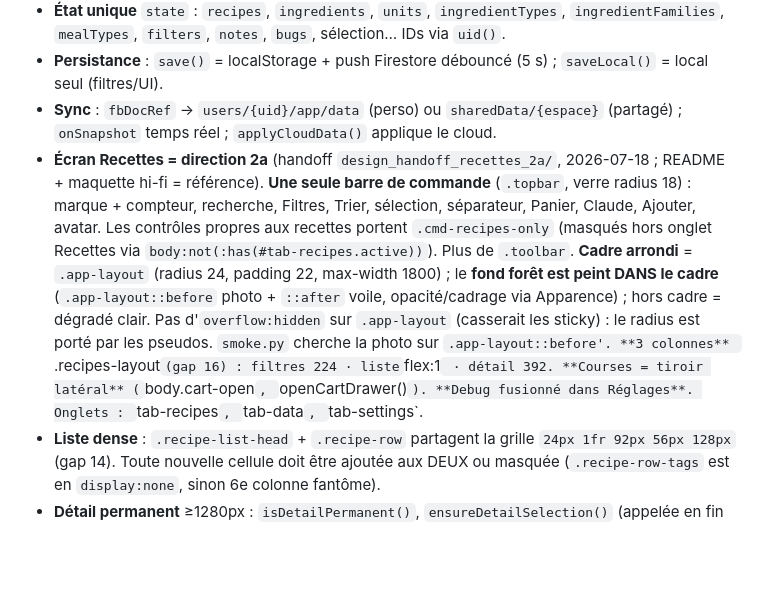
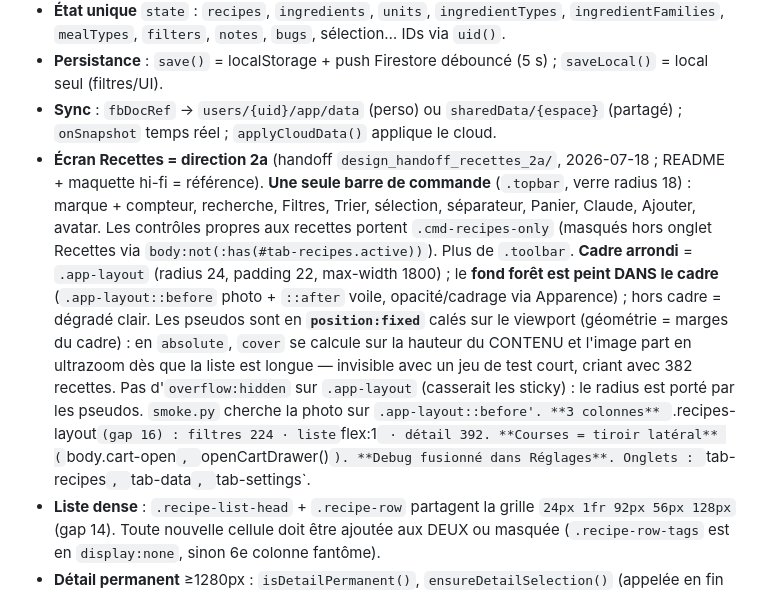
Before and after one commit to mhuur/Recette, a Markdown page: CLAUDE.md, the part around the change. GitHub-like rendering; blank space fills up the shorter version.

Commit message:
CLAUDE.md : piège du fond en absolute (ultrazoom sur liste longue)
Co-Authored-By: Claude Opus 4.8 (1M context) <noreply@anthropic.com>

```diff
--- a/CLAUDE.md
+++ b/CLAUDE.md
@@ -35,7 +35,7 @@ Guide pour Claude Code sur ce projet.
 - **État unique** `state` : `recipes`, `ingredients`, `units`, `ingredientTypes`, `ingredientFamilies`, `mealTypes`, `filters`, `notes`, `bugs`, sélection… IDs via `uid()`.
 - **Persistance** : `save()` = localStorage + push Firestore débouncé (5 s) ; `saveLocal()` = local seul (filtres/UI).
 - **Sync** : `fbDocRef` → `users/{uid}/app/data` (perso) ou `sharedData/{espace}` (partagé) ; `onSnapshot` temps réel ; `applyCloudData()` applique le cloud.
-- **Écran Recettes = direction 2a** (handoff `design_handoff_recettes_2a/`, 2026-07-18 ; README + maquette hi-fi = référence). **Une seule barre de commande** (`.topbar`, verre radius 18) : marque + compteur, recherche, Filtres, Trier, sélection, séparateur, Panier, Claude, Ajouter, avatar. Les contrôles propres aux recettes portent `.cmd-recipes-only` (masqués hors onglet Recettes via `body:not(:has(#tab-recipes.active))`). Plus de `.toolbar`. **Cadre arrondi** = `.app-layout` (radius 24, padding 22, max-width 1800) ; le **fond forêt est peint DANS le cadre** (`.app-layout::before` photo + `::after` voile, opacité/cadrage via Apparence) ; hors cadre = dégradé clair. Pas d'`overflow:hidden` sur `.app-layout` (casserait les sticky) : le radius est porté par les pseudos. `smoke.py` cherche la photo sur `.app-layout::before'. **3 colonnes** `.recipes-layout` (gap 16) : filtres 224 · liste `flex:1` · détail 392. **Courses = tiroir latéral** (`body.cart-open`, `openCartDrawer()`). **Debug fusionné dans Réglages**. Onglets : `tab-recipes`, `tab-data`, `tab-settings`.
+- **Écran Recettes = direction 2a** (handoff `design_handoff_recettes_2a/`, 2026-07-18 ; README + maquette hi-fi = référence). **Une seule barre de commande** (`.topbar`, verre radius 18) : marque + compteur, recherche, Filtres, Trier, sélection, séparateur, Panier, Claude, Ajouter, avatar. Les contrôles propres aux recettes portent `.cmd-recipes-only` (masqués hors onglet Recettes via `body:not(:has(#tab-recipes.active))`). Plus de `.toolbar`. **Cadre arrondi** = `.app-layout` (radius 24, padding 22, max-width 1800) ; le **fond forêt est peint DANS le cadre** (`.app-layout::before` photo + `::after` voile, opacité/cadrage via Apparence) ; hors cadre = dégradé clair. Les pseudos sont en **`position:fixed`** calés sur le viewport (géométrie = marges du cadre) : en `absolute`, `cover` se calcule sur la hauteur du CONTENU et l'image part en ultrazoom dès que la liste est longue — invisible avec un jeu de test court, criant avec 382 recettes. Pas d'`overflow:hidden` sur `.app-layout` (casserait les sticky) : le radius est porté par les pseudos. `smoke.py` cherche la photo sur `.app-layout::before'. **3 colonnes** `.recipes-layout` (gap 16) : filtres 224 · liste `flex:1` · détail 392. **Courses = tiroir latéral** (`body.cart-open`, `openCartDrawer()`). **Debug fusionné dans Réglages**. Onglets : `tab-recipes`, `tab-data`, `tab-settings`.
 - **Liste dense** : `.recipe-list-head` + `.recipe-row` partagent la grille `24px 1fr 92px 56px 128px` (gap 14). Toute nouvelle cellule doit être ajoutée aux DEUX ou masquée (`.recipe-row-tags` est en `display:none`, sinon 6e colonne fantôme).
 - **Détail permanent** ≥1280px : `isDetailPermanent()`, `ensureDetailSelection()` (appelée en fin de `renderRecipes()`) sélectionne la 1re recette filtrée ; `closeRecipeDetail()` est inopérant dans ce mode. Corps **empilé** (`.recipe-detail-cols` en flex column) : les 2 colonnes du handoff coupaient les libellés dans 392px — choix utilisateur, prioritaire sur la maquette.
 - **Bouton retour Android** : `BACK_LAYERS` + `initBackGuard()` (fin du script, avant l'init). Chaque couche ouverte (onglet ≠ Recettes, détail, tiroir, filtres, modale, menu) pousse une entrée d'historique fictive ; `popstate` ferme la couche du dessus, une fermeture par l'UI rend l'entrée (`history.go(-n)`). Synchro par un listener `click` (bubble) **+** MutationObserver → une nouvelle couche se branche en ajoutant une entrée à `BACK_LAYERS` (+ l'élément observé si sa classe n'est pas sur `body`), jamais en modifiant les `open*`/`close*`. **Piège** : Chrome Android ignore au retour les entrées poussées hors geste utilisateur — le `pushState` doit rester **synchrone dans le clic** (l'observer seul, en microtask, ne suffit pas ; un handler qui coupe la propagation, comme le ⋮, doit appeler `syncBackGuard()` lui-même).
```
